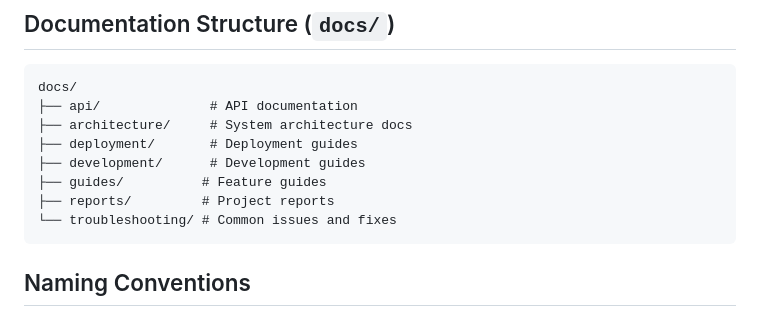
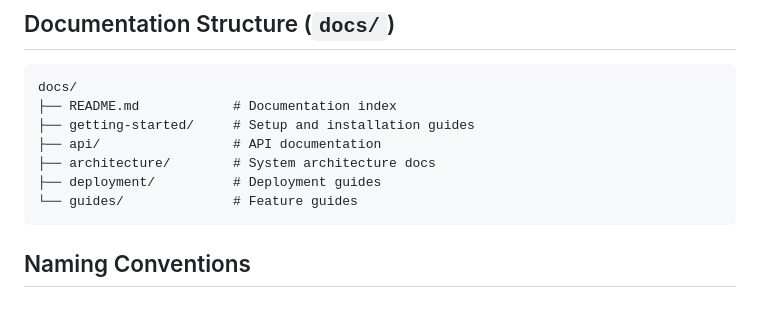
Before and after one commit to SmartFarmDAO/AgriDAO, a Markdown page: .kiro/steering/structure.md, the part around the change. Rendered like a GitHub page.

Commit message:
chore: clean up kiro steering files
- Remove production-launch specs (1075+ lines, not needed for OSS)
- Update docs structure reference in structure.md
- Keep only essential steering files: product, structure, tech
- Remove empty tasks.md file

````diff
--- a/.kiro/steering/structure.md
+++ b/.kiro/steering/structure.md
@@ -150,13 +150,12 @@ deployment/
 
 ```
 docs/
-├── api/              # API documentation
-├── architecture/     # System architecture docs
-├── deployment/       # Deployment guides
-├── development/      # Development guides
-├── guides/          # Feature guides
-├── reports/         # Project reports
-└── troubleshooting/ # Common issues and fixes
+├── README.md            # Documentation index
+├── getting-started/     # Setup and installation guides
+├── api/                 # API documentation
+├── architecture/        # System architecture docs
+├── deployment/          # Deployment guides
+└── guides/              # Feature guides
 ```
 
 ## Naming Conventions
````
Also changed, not shown: 2 other files.
